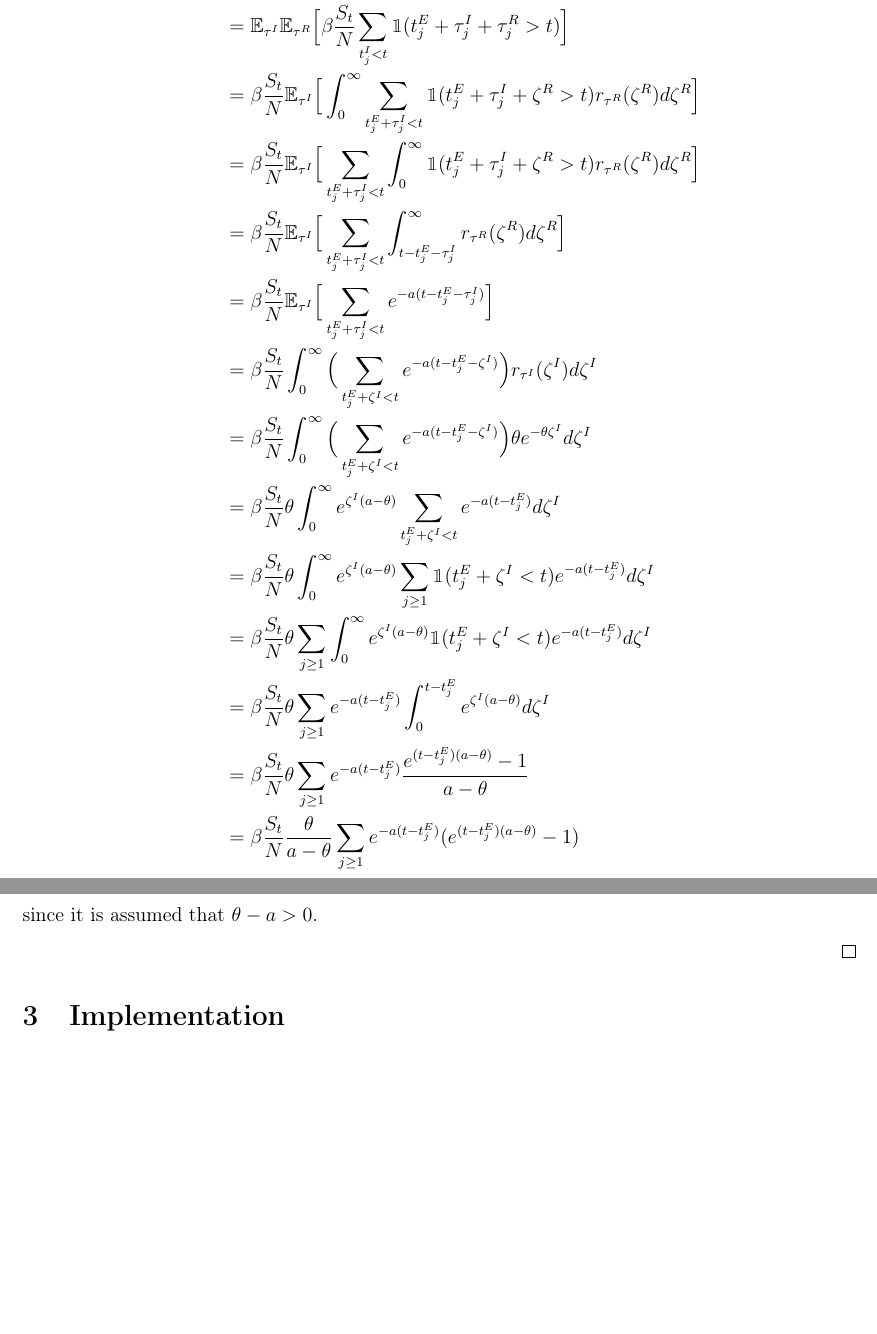
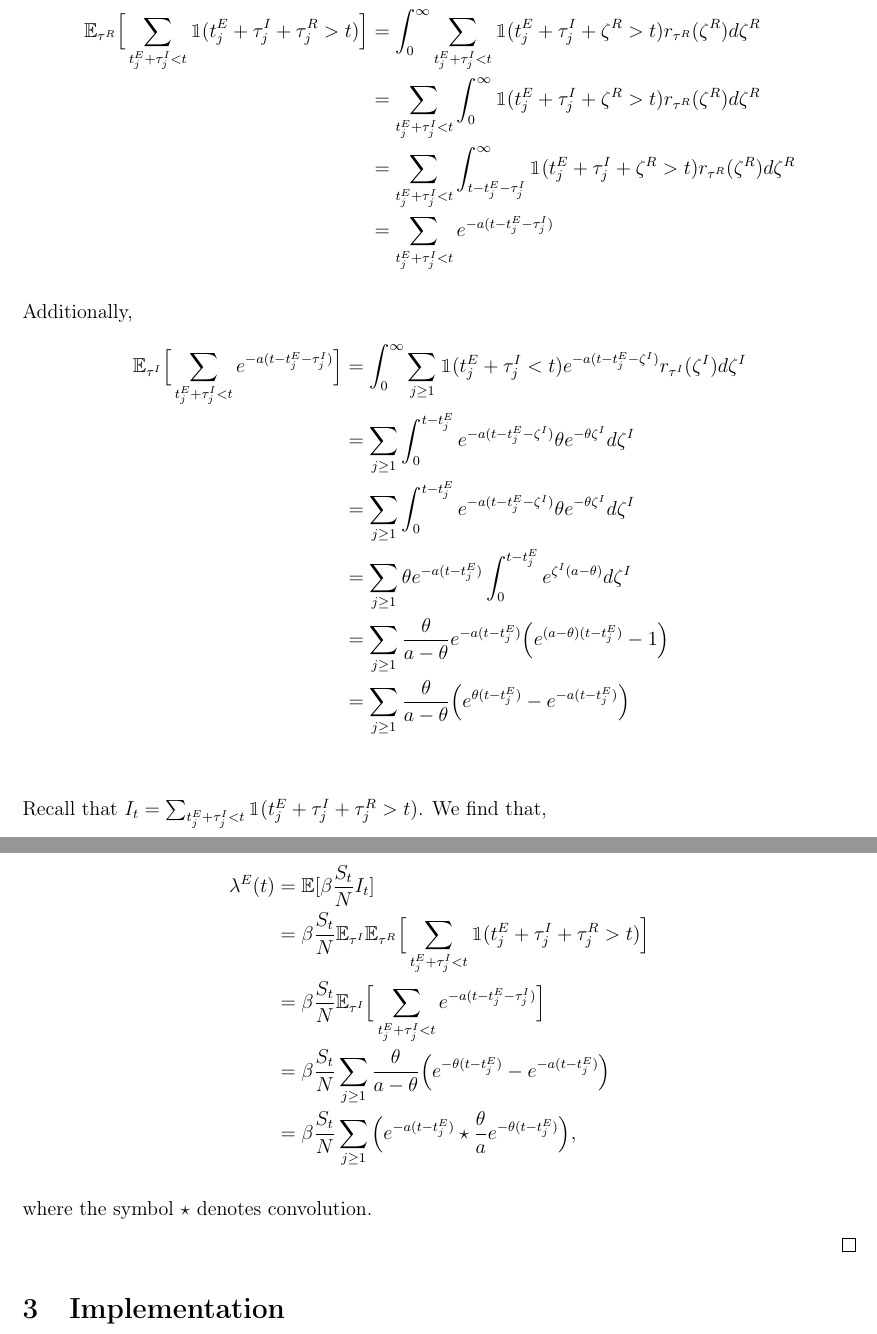
Before and after one commit to sarahmasri/SIR-Hawkes-Comparison, a LaTeX paper (report/Hawkes-SIR-Comparison.tex): two parts of pages 10 and 11 of 15, joined at a grey line, cut so that both start at the same text, the shorter picture padded with empty space. Compiled offline with pdfLaTeX.

Commit message:
Updates Theorem 2

```diff
--- a/report/Hawkes-SIR-Comparison.tex
+++ b/report/Hawkes-SIR-Comparison.tex
@@ -542,25 +547,67 @@ We additionally aim to write $I_t$ as the sum of indicators.
+  \mathbb{E}_{\tau^R}\Big [ \sum_{t_j^E + \tau_j^I < t} \mathbbm{1} (t_j^E + \tau_j^I + \tau_j^R > t) \Big ]
+  &= \int_0^\infty  \sum_{t_j^E + \tau_j^I < t} \mathbbm{1} (t_j^E + \tau_j^I + \zeta^R > t) r_{\tau^R} (\zeta^R) d\zeta^R \\
+  &= \sum_{t_j^E + \tau_j^I < t}  \int_0^\infty  \mathbbm{1} (t_j^E + \tau_j^I + \zeta^R > t) r_{\tau^R} (\zeta^R) d\zeta^R \\
+  &= \sum_{t_j^E + \tau_j^I < t}  \int_{t - t_j^E - \tau_j^I}^\infty  \mathbbm{1} (t_j^E + \tau_j^I + \zeta^R > t) r_{\tau^R} (\zeta^R) d\zeta^R \\
+  &= \sum_{t_j^E + \tau_j^I < t}  e^{-a(t - t_j^E - \tau_j^I)}
+\end{align*}
+
+
+Additionally,
+\begin{align*}
+  \mathbb{E}_{\tau^I} \Big [ \sum_{t_j^E + \tau_j^I < t}  e^{-a(t - t_j^E - \tau_j^I)} \Big ]
+  &= \int_0^\infty \sum_{j \geq 1} \mathbbm{1}(t_j^E + \tau_j^I < t) e^{- a(t - t_j^E - \zeta^I)} r_{\tau^I}(\zeta^I) d\zeta^I \\
+  &= \sum_{j \geq 1} \int_0^{t - t_j^E} e^{- a(t - t_j^E - \zeta^I)} \theta e^{-\theta \zeta^I}  d\zeta^I \\
+  &= \sum_{j \geq 1} \int_0^{t - t_j^E} e^{- a(t - t_j^E - \zeta^I)} \theta e^{-\theta \zeta^I}  d\zeta^I \\
+  &= \sum_{j \geq 1} \theta e^{- a(t - t_j^E)} \int_0^{t - t_j^E}  e^{\zeta^I(a-\theta )}  d\zeta^I \\
+  &=  \sum_{j \geq 1} \frac{\theta}{a - \theta}  e^{- a(t - t_j^E)}  \Big ( e^{(a-\theta )(t - t_j^E)} - 1  \Big )\\
+  &=   \sum_{j \geq 1}  \frac{\theta}{a - \theta}  \Big ( e^{\theta (t - t_j^E)} - e^{- a(t - t_j^E)}  \Big )\\
+\end{align*}
+
+
+
+Recall that $I_t = \sum_{t_j^E + \tau_j^I < t} \mathbbm{1} (t_j^E + \tau_j^I + \tau_j^R > t)$. We find that,
+
+\begin{align*}
+  \lambda^E(t) &= \mathbb{E}[\beta \frac{S_t}{N} I_t] \\
+  &= \beta \frac{S_t}{N} \mathbb{E}_{\tau^I} \mathbb{E}_{\tau^R}\Big [ \sum_{t_j^E + \tau_j^I < t} \mathbbm{1} (t_j^E + \tau_j^I + \tau_j^R > t) \Big ] \\
+  &= \beta \frac{S_t}{N} \mathbb{E}_{\tau^I} \Big [ \sum_{t_j^E + \tau_j^I < t}  e^{-a(t - t_j^E - \tau_j^I)} \Big ] \\
+  &= \beta \frac{S_t}{N} \sum_{j \geq 1}  \frac{\theta}{a - \theta}  \Big ( e^{-\theta (t - t_j^E)} - e^{- a(t - t_j^E)}  \Big ) \\
+  &= \beta \frac{S_t}{N} \sum_{j \geq 1}  \Big ( e^{-a(t - t_j^E)} \star \frac{\theta}{a} e^{-\theta(t - t_j^E)} \Big ),
+\end{align*}
+
+where the symbol $\star$ denotes convolution.
+
+
+
+
+
+
+
+
+
+
 % - clean up what we're summing over
 % - I can't change the integral with the sum --> this is where the convolution comes from
 
-\begin{align*}
-  \lambda^{E}(t) &= \mathbb{E}_{\tau^R} \Big [ \beta \frac{S_t}{N} I_t  \Big ] \\
-  &= \mathbb{E}_{\tau^R} \Big [ \beta \frac{S_t}{N}  \sum_{t_j^I < t} \mathbbm{1} (t_j^I + \tau_j^R > t)  \Big ] \\
-  &=  \mathbb{E}_{\tau^I} \mathbb{E}_{\tau^R} \Big [ \beta \frac{S_t}{N}  \sum_{t_j^I < t} \mathbbm{1} (t_j^E + \tau_j^I + \tau_j^R > t)  \Big ] \\
-  &= \beta \frac{S_t}{N} \mathbb{E}_{\tau^I} \Big [ \int_0^\infty  \sum_{t_j^E + \tau_j^I < t} \mathbbm{1} (t_j^E + \tau_j^I + \zeta^R > t) r_{\tau^R}(\zeta^R) d \zeta^R  \Big ] \\
-  &= \beta \frac{S_t}{N} \mathbb{E}_{\tau^I}  \Big [ \sum_{t_j^E + \tau_j^I < t} \int_0^\infty  \mathbbm{1} (t_j^E + \tau_j^I + \zeta^R > t) r_{\tau^R}(\zeta^R) d \zeta^R  \Big ] \\
-  &= \beta \frac{S_t}{N} \mathbb{E}_{\tau^I}  \Big [ \sum_{t_j^E + \tau_j^I < t} \int_{t - t_j^E - \tau_j^I}^\infty r_{\tau^R}(\zeta^R) d \zeta^R  \Big ] \\
-  &= \beta \frac{S_t}{N} \mathbb{E}_{\tau^I}  \Big [ \sum_{t_j^E + \tau_j^I < t} e^{-a(t-t_j^E-\tau_j^I)}  \Big ] \\
-  &= \beta \frac{S_t}{N} \int_0^\infty \Big (  \sum_{t_j^E + \zeta^I < t} e^{-a(t-t_j^E-\zeta^I)}  \Big ) r_{\tau^I} (\zeta^I) d\zeta^I \\
-  &= \beta \frac{S_t}{N} \int_0^\infty \Big (  \sum_{t_j^E + \zeta^I < t} e^{-a(t-t_j^E-\zeta^I)}  \Big ) \theta e^{-\theta \zeta^I} d\zeta^I \\
-  &= \beta \frac{S_t}{N}  \theta \int_0^\infty e^{\zeta^I(a-\theta)} \sum_{t_j^E + \zeta^I < t} e^{-a(t-t_j^E)}   d \zeta^I \\
-  &= \beta \frac{S_t}{N}  \theta \int_0^\infty e^{\zeta^I(a-\theta)} \sum_{j \geq 1} \mathbbm{1} (t_j^E + \zeta^I < t) e^{-a(t-t_j^E)}   d \zeta^I \\
-  &= \beta \frac{S_t}{N}  \theta \sum_{j \geq 1} \int_0^\infty e^{\zeta^I(a-\theta)}  \mathbbm{1} (t_j^E + \zeta^I < t) e^{-a(t-t_j^E)}   d \zeta^I \\
-  &= \beta \frac{S_t}{N}  \theta \sum_{j \geq 1}  e^{-a(t-t_j^E)}  \int_0^{t-t_j^E} e^{\zeta^I(a-\theta)}  d  \zeta^I \\
-  &= \beta \frac{S_t}{N}  \theta \sum_{j \geq 1}  e^{-a(t-t_j^E)}  \frac{e^{(t-t_j^E)(a - \theta)} - 1}{a - \theta}\\
-  &= \beta  \frac{S_t}{N} \frac{\theta }{a - \theta } \sum_{j \geq 1}e^{-a(t-t_j^E)}  (e^{(t-t_j^E)(a - \theta)} - 1) \\
-\end{align*}
+% \begin{align*}
+%   \lambda^{E}(t) &= \mathbb{E}_{\tau^R} \Big [ \beta \frac{S_t}{N} I_t  \Big ] \\
+%   &= \mathbb{E}_{\tau^R} \Big [ \beta \frac{S_t}{N}  \sum_{t_j^I < t} \mathbbm{1} (t_j^I + \tau_j^R > t)  \Big ] \\
+%   &=  \mathbb{E}_{\tau^I} \mathbb{E}_{\tau^R} \Big [ \beta \frac{S_t}{N}  \sum_{t_j^I < t} \mathbbm{1} (t_j^E + \tau_j^I + \tau_j^R > t)  \Big ] \\
+%   &= \beta \frac{S_t}{N} \mathbb{E}_{\tau^I} \Big [ \int_0^\infty  \sum_{t_j^E + \tau_j^I < t} \mathbbm{1} (t_j^E + \tau_j^I + \zeta^R > t) r_{\tau^R}(\zeta^R) d \zeta^R  \Big ] \\
+%   &= \beta \frac{S_t}{N} \mathbb{E}_{\tau^I}  \Big [ \sum_{t_j^E + \tau_j^I < t} \int_0^\infty  \mathbbm{1} (t_j^E + \tau_j^I + \zeta^R > t) r_{\tau^R}(\zeta^R) d \zeta^R  \Big ] \\
+%   &= \beta \frac{S_t}{N} \mathbb{E}_{\tau^I}  \Big [ \sum_{t_j^E + \tau_j^I < t} \int_{t - t_j^E - \tau_j^I}^\infty r_{\tau^R}(\zeta^R) d \zeta^R  \Big ] \\
+%   &= \beta \frac{S_t}{N} \mathbb{E}_{\tau^I}  \Big [ \sum_{t_j^E + \tau_j^I < t} e^{-a(t-t_j^E-\tau_j^I)}  \Big ] \\
+%   &= \beta \frac{S_t}{N} \int_0^\infty \Big (  \sum_{t_j^E + \zeta^I < t} e^{-a(t-t_j^E-\zeta^I)}  \Big ) r_{\tau^I} (\zeta^I) d\zeta^I \\
+%   &= \beta \frac{S_t}{N} \int_0^\infty \Big (  \sum_{t_j^E + \zeta^I < t} e^{-a(t-t_j^E-\zeta^I)}  \Big ) \theta e^{-\theta \zeta^I} d\zeta^I \\
+%   &= \beta \frac{S_t}{N}  \theta \int_0^\infty e^{\zeta^I(a-\theta)} \sum_{t_j^E + \zeta^I < t} e^{-a(t-t_j^E)}   d \zeta^I \\
+%   &= \beta \frac{S_t}{N}  \theta \int_0^\infty e^{\zeta^I(a-\theta)} \sum_{j \geq 1} \mathbbm{1} (t_j^E + \zeta^I < t) e^{-a(t-t_j^E)}   d \zeta^I \\
+%   &= \beta \frac{S_t}{N}  \theta \sum_{j \geq 1} \int_0^\infty e^{\zeta^I(a-\theta)}  \mathbbm{1} (t_j^E + \zeta^I < t) e^{-a(t-t_j^E)}   d \zeta^I \\
+%   &= \beta \frac{S_t}{N}  \theta \sum_{j \geq 1}  e^{-a(t-t_j^E)}  \int_0^{t-t_j^E} e^{\zeta^I(a-\theta)}  d  \zeta^I \\
+%   &= \beta \frac{S_t}{N}  \theta \sum_{j \geq 1}  e^{-a(t-t_j^E)}  \frac{e^{(t-t_j^E)(a - \theta)} - 1}{a - \theta}\\
+%   &= \beta  \frac{S_t}{N} \frac{\theta }{a - \theta } \sum_{j \geq 1}e^{-a(t-t_j^E)}  (e^{(t-t_j^E)(a - \theta)} - 1)
+% \end{align*}
 
-since it is assumed that $\theta - a > 0$.
+% since it is assumed that $\theta - a > 0$.
 
 \end{proof}
 
```
Also changed, not shown: report/Hawkes-SIR-Comparison.tex (5 more changed lines), 1 other file.
